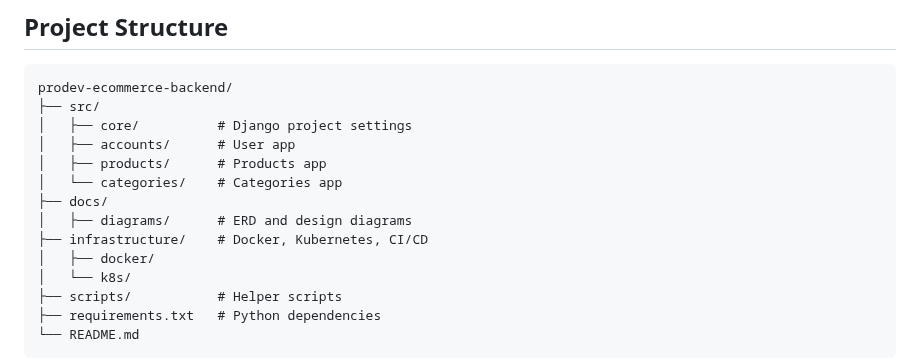
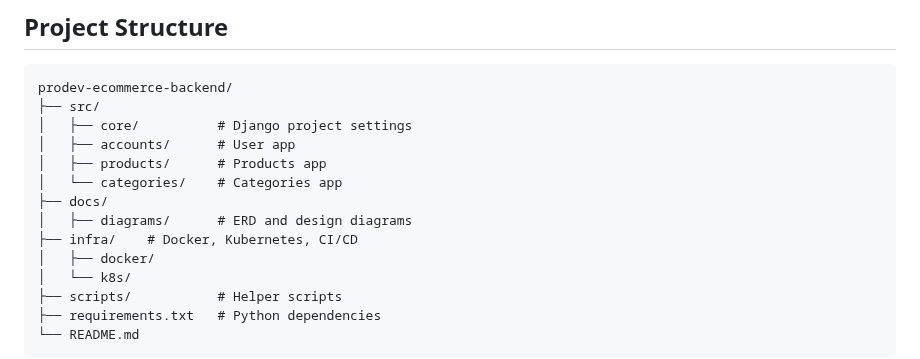
Before and after one commit to KingsCreatives/prodev-ecommerce-backend, a Markdown page: README.md, the part around the change. GitHub-like rendering.

Commit message:
Rename infrastructure directory to infra

```diff
--- a/README.md
+++ b/README.md
@@ -46,7 +46,7 @@ prodev-ecommerce-backend/
 │   └── categories/    # Categories app
 ├── docs/
 │   ├── diagrams/      # ERD and design diagrams
-├── infrastructure/    # Docker, Kubernetes, CI/CD
+├── infra/    # Docker, Kubernetes, CI/CD
 │   ├── docker/
 │   └── k8s/
 ├── scripts/           # Helper scripts
```
